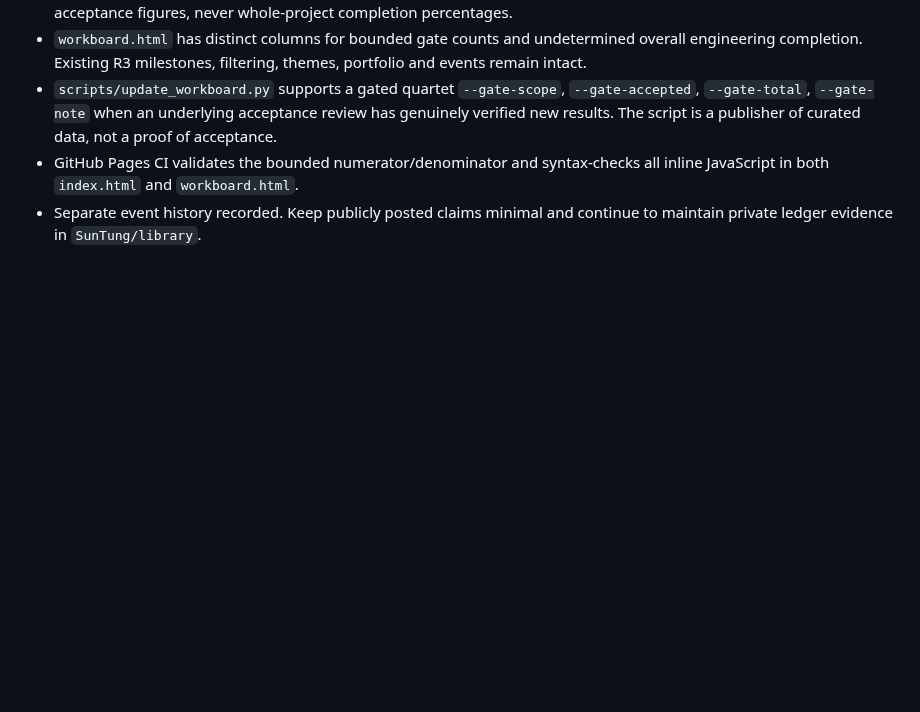
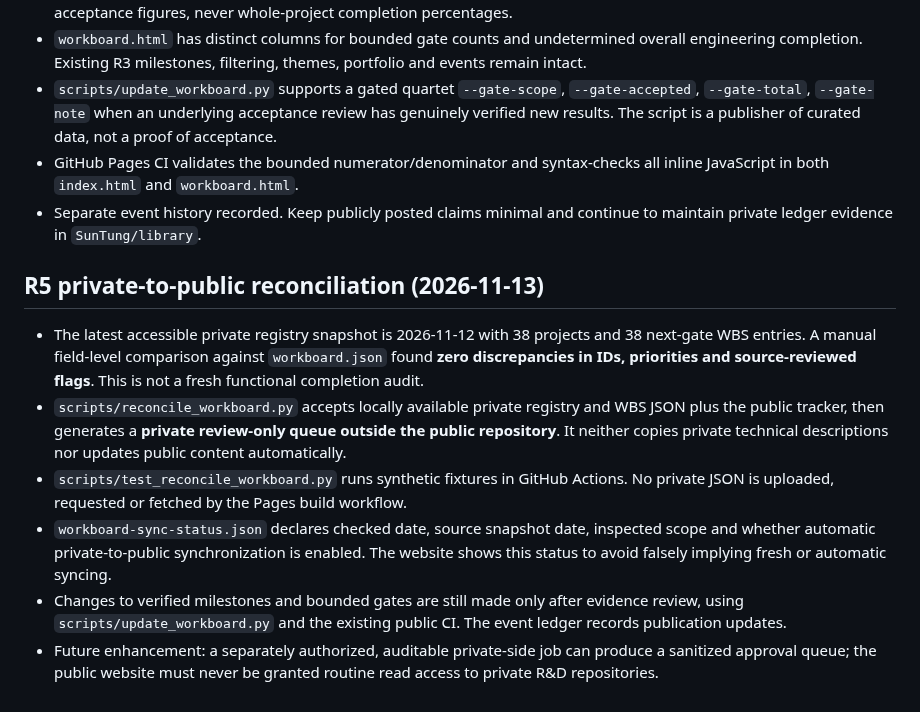
Before and after one commit to SunTung/Public-Showcase, a Markdown page: WEBSITE_README.md, the part around the change. Rendered like a GitHub page; blank space fills up the shorter version.

Commit message:
docs(tracker): document R5 reconciliation boundaries and publication flow

```diff
--- a/WEBSITE_README.md
+++ b/WEBSITE_README.md
@@ -152,3 +152,12 @@ This branch is intentionally isolated from `main` until reviewed.
 - `scripts/update_workboard.py` supports a gated quartet `--gate-scope`, `--gate-accepted`, `--gate-total`, `--gate-note` when an underlying acceptance review has genuinely verified new results. The script is a publisher of curated data, not a proof of acceptance.
 - GitHub Pages CI validates the bounded numerator/denominator and syntax-checks all inline JavaScript in both `index.html` and `workboard.html`.
 - Separate event history recorded. Keep publicly posted claims minimal and continue to maintain private ledger evidence in `SunTung/library`.
+
+## R5 private-to-public reconciliation (2026-11-13)
+
+- The latest accessible private registry snapshot is 2026-11-12 with 38 projects and 38 next-gate WBS entries. A manual field-level comparison against `workboard.json` found **zero discrepancies in IDs, priorities and source-reviewed flags**. This is not a fresh functional completion audit.
+- `scripts/reconcile_workboard.py` accepts locally available private registry and WBS JSON plus the public tracker, then generates a **private review-only queue outside the public repository**. It neither copies private technical descriptions nor updates public content automatically.
+- `scripts/test_reconcile_workboard.py` runs synthetic fixtures in GitHub Actions. No private JSON is uploaded, requested or fetched by the Pages build workflow.
+- `workboard-sync-status.json` declares checked date, source snapshot date, inspected scope and whether automatic private-to-public synchronization is enabled. The website shows this status to avoid falsely implying fresh or automatic syncing.
+- Changes to verified milestones and bounded gates are still made only after evidence review, using `scripts/update_workboard.py` and the existing public CI. The event ledger records publication updates.
+- Future enhancement: a separately authorized, auditable private-side job can produce a sanitized approval queue; the public website must never be granted routine read access to private R&D repositories.
```
